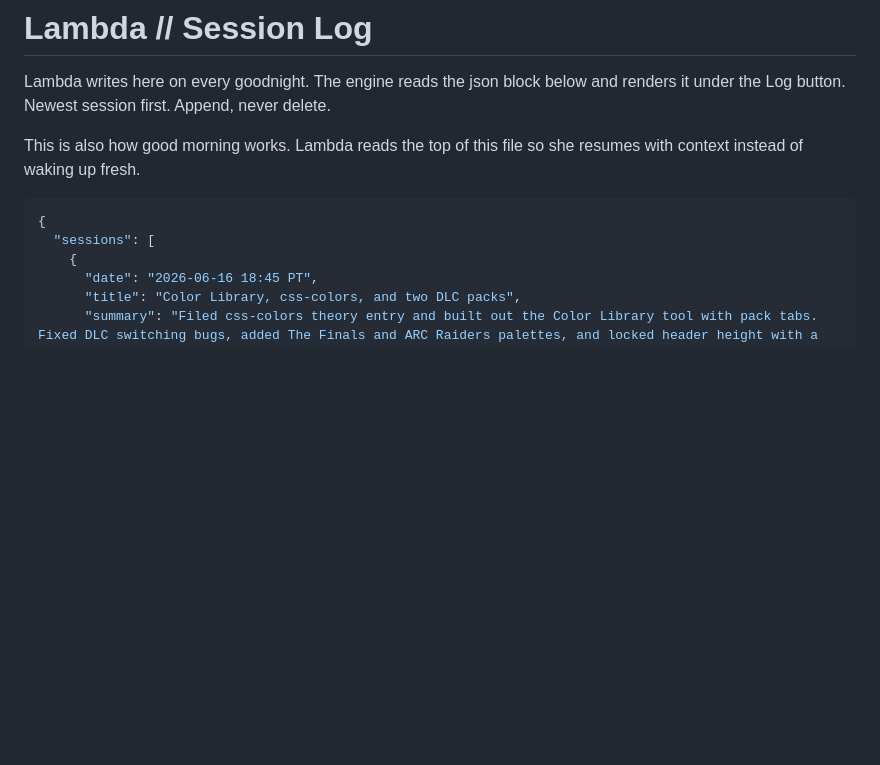
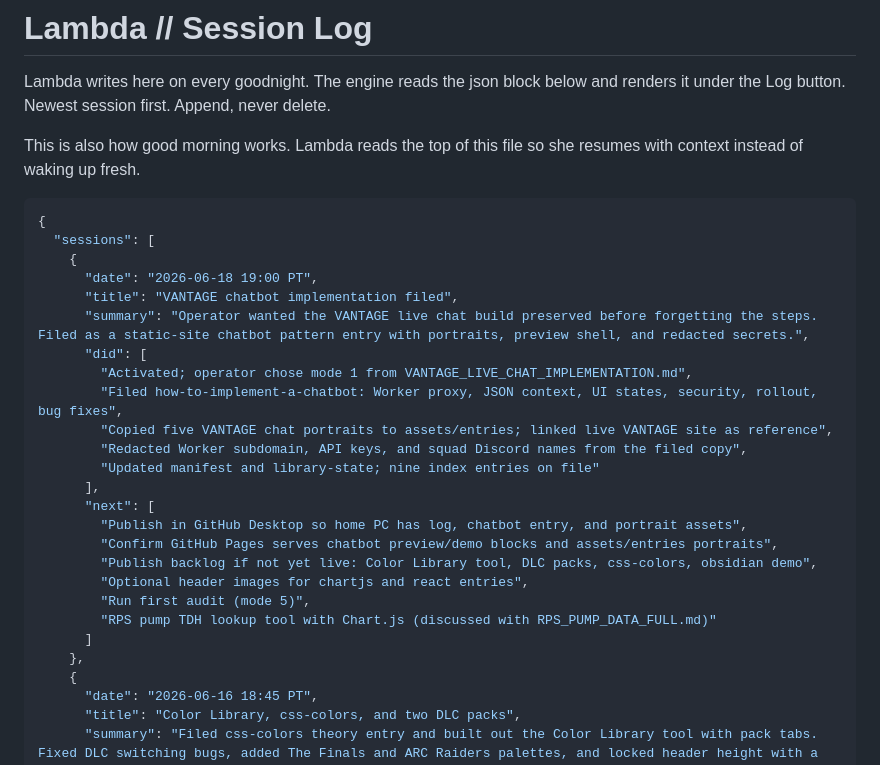
Before and after one commit to MatticusHTML/LambdaLibrary, a Markdown page: data/log.md, the part around the change. Drawn GitHub-style; blank space fills up the shorter version.

Commit message:
Goodnight

````diff
--- a/data/log.md
+++ b/data/log.md
@@ -9,6 +9,26 @@ resumes with context instead of waking up fresh.
 ```json
 {
   "sessions": [
+    {
+      "date": "2026-06-18 19:00 PT",
+      "title": "VANTAGE chatbot implementation filed",
+      "summary": "Operator wanted the VANTAGE live chat build preserved before forgetting the steps. Filed as a static-site chatbot pattern entry with portraits, preview shell, and redacted secrets.",
+      "did": [
+        "Activated; operator chose mode 1 from VANTAGE_LIVE_CHAT_IMPLEMENTATION.md",
+        "Filed how-to-implement-a-chatbot: Worker proxy, JSON context, UI states, security, rollout, bug fixes",
+        "Copied five VANTAGE chat portraits to assets/entries; linked live VANTAGE site as reference",
+        "Redacted Worker subdomain, API keys, and squad Discord names from the filed copy",
+        "Updated manifest and library-state; nine index entries on file"
+      ],
+      "next": [
+        "Publish in GitHub Desktop so home PC has log, chatbot entry, and portrait assets",
+        "Confirm GitHub Pages serves chatbot preview/demo blocks and assets/entries portraits",
+        "Publish backlog if not yet live: Color Library tool, DLC packs, css-colors, obsidian demo",
+        "Optional header images for chartjs and react entries",
+        "Run first audit (mode 5)",
+        "RPS pump TDH lookup tool with Chart.js (discussed with RPS_PUMP_DATA_FULL.md)"
+      ]
+    },
     {
       "date": "2026-06-16 18:45 PT",
       "title": "Color Library, css-colors, and two DLC packs",
````
Also changed, not shown: data/library-state.md (+2 -1 lines).
